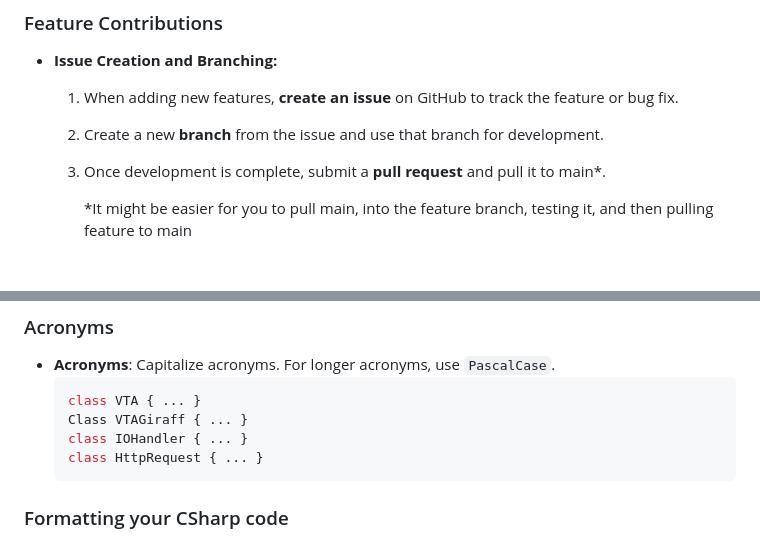
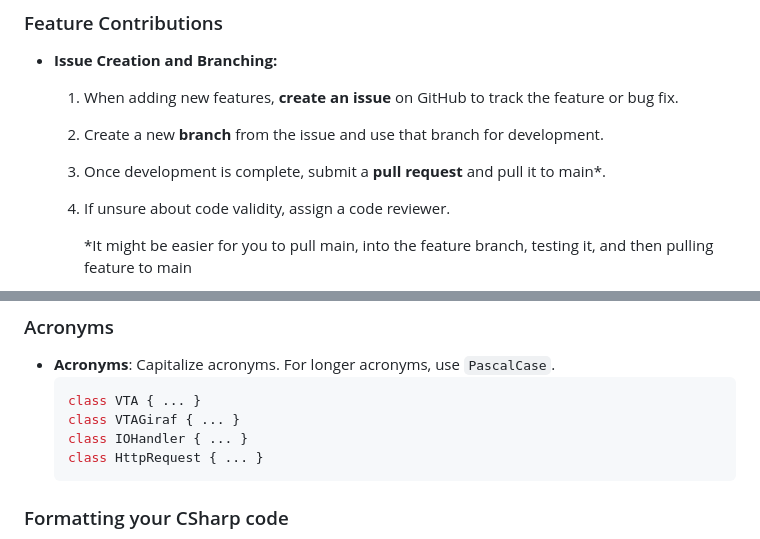
Before and after one commit to aau-giraf/visual-tangible-artefacts, a Markdown page: README.md, 2 parts joined by grey strips. Rendered like a GitHub page; blank space fills up the shorter version.

````diff
--- a/README.md
+++ b/README.md
@@ -33,6 +33,7 @@
   1. When adding new features, **create an issue** on GitHub to track the feature or bug fix.
   2. Create a new **branch** from the issue and use that branch for development.
   3. Once development is complete, submit a **pull request** and pull it to main*.
+  4. If unsure about code validity, assign a code reviewer.
 
      *It might be easier for you to pull main, into the feature branch, testing it, and then pulling feature to main
 
@@ -138,7 +139,7 @@ For other formatting guidlines refer to [dart.dev styling guidlines](https://dar
 - **Acronyms**: Capitalize acronyms. For longer acronyms, use `PascalCase`.
   ```csharp
   class VTA { ... }
-  Class VTAGiraff { ... }
+  class VTAGiraf { ... }
   class IOHandler { ... }
   class HttpRequest { ... }
   ```
````
